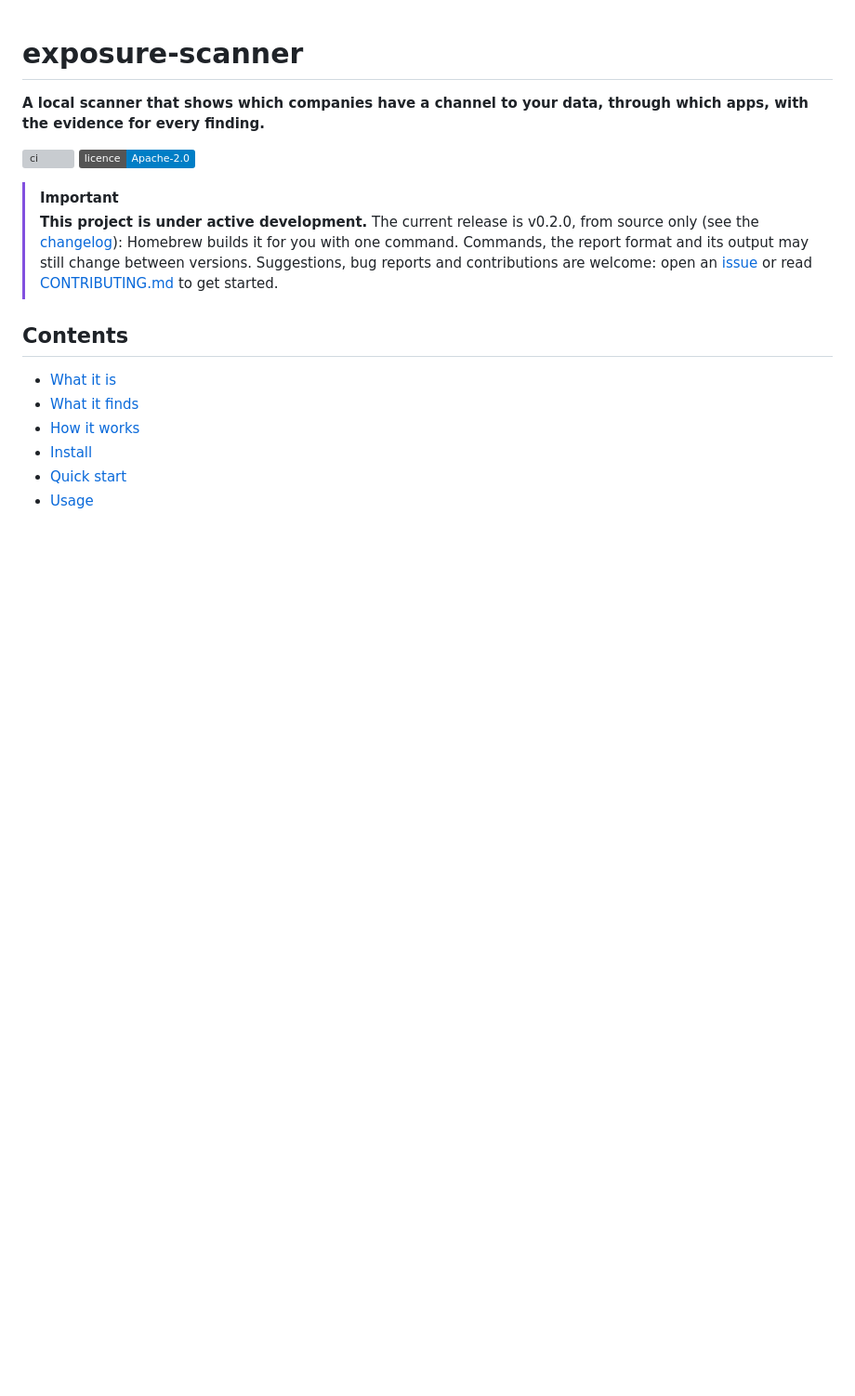
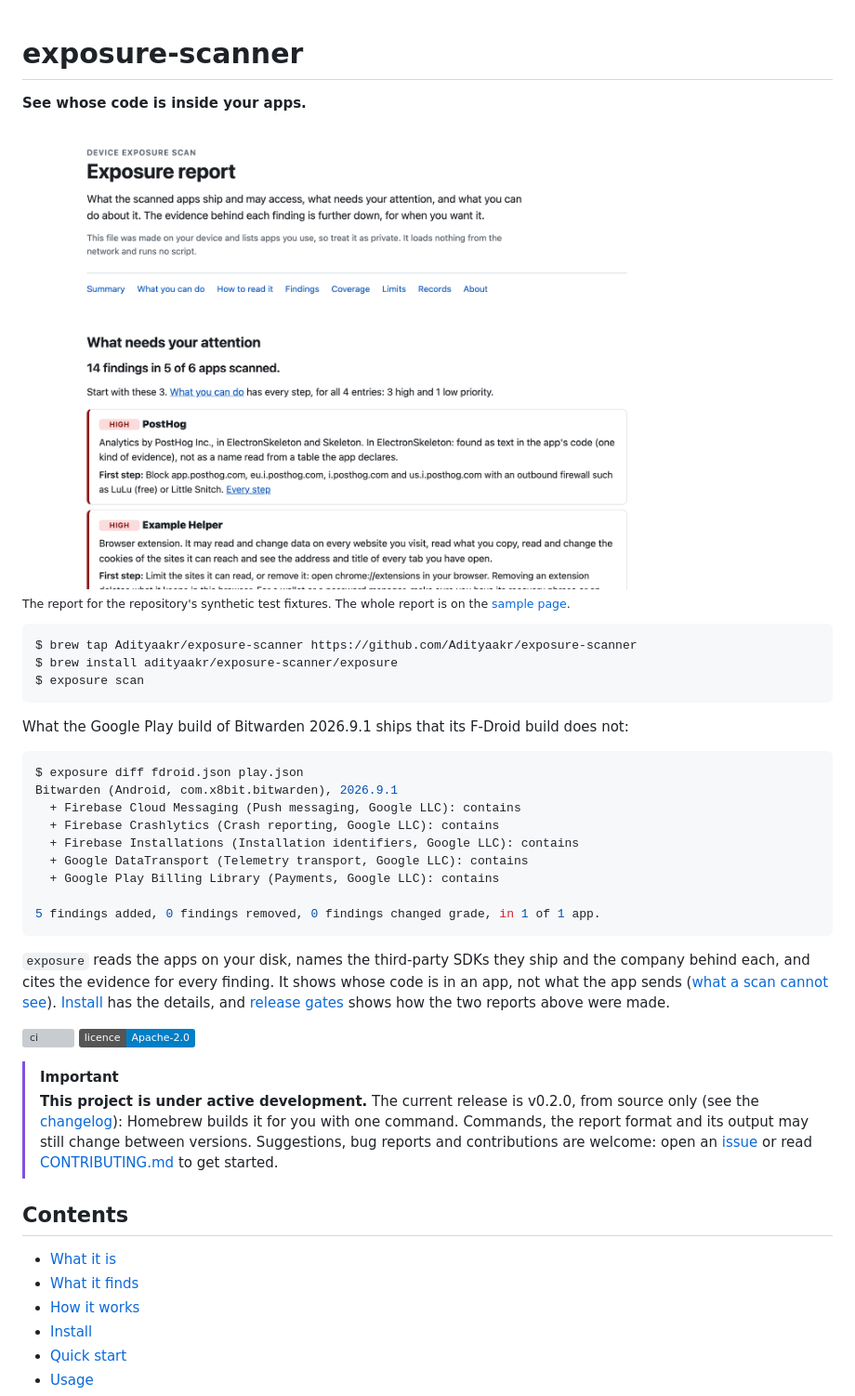
Before and after one commit to Adityaakr/exposure-scanner, a Markdown page: README.md, the part around the change. Shown at 93% size. GitHub-like rendering; pictures changed too: docs/images/report-light.png (added); badges without logos; blank space fills up the shorter version; grey boxes are pictures that could not be loaded.

Commit message:
docs(readme): lead with a report screenshot, the brew line and the Bitwarden diff (#26)
The first screen now shows the site's headline, a screenshot of the report
for the synthetic test fixtures (light and dark), the Homebrew install and
`exposure scan`, and the real `exposure diff` of the F-Droid and Play
builds of Bitwarden 2026.9.1. The badges and the development-status note
follow it, unchanged.

````diff
--- a/README.md
+++ b/README.md
@@ -1,7 +1,43 @@
 # exposure-scanner
 
-**A local scanner that shows which companies have a channel to your data,
-through which apps, with the evidence for every finding.**
+**See whose code is inside your apps.**
+
+<picture>
+  <source media="(prefers-color-scheme: dark)" srcset="docs/images/report-dark.png">
+  <img src="docs/images/report-light.png" width="720" alt="The top of an exposure report: 14 findings in 5 of 6 apps scanned, starting with PostHog analytics in two apps and a browser extension that may read every website, each with a first step to take.">
+</picture>
+
+<sub>The report for the repository's synthetic test fixtures. The whole
+report is on the [sample page](https://adityaakr.github.io/exposure-scanner/sample/).</sub>
+
+```console
+$ brew tap Adityaakr/exposure-scanner https://github.com/Adityaakr/exposure-scanner
+$ brew install adityaakr/exposure-scanner/exposure
+$ exposure scan
+```
+
+What the Google Play build of Bitwarden 2026.9.1 ships that its F-Droid
+build does not:
+
+```console
+$ exposure diff fdroid.json play.json
+Bitwarden (Android, com.x8bit.bitwarden), 2026.9.1
+  + Firebase Cloud Messaging (Push messaging, Google LLC): contains
+  + Firebase Crashlytics (Crash reporting, Google LLC): contains
+  + Firebase Installations (Installation identifiers, Google LLC): contains
+  + Google DataTransport (Telemetry transport, Google LLC): contains
+  + Google Play Billing Library (Payments, Google LLC): contains
+
+5 findings added, 0 findings removed, 0 findings changed grade, in 1 of 1 app.
+```
+
+`exposure` reads the apps on your disk, names the third-party SDKs they ship
+and the company behind each, and cites the evidence for every finding. It
+shows whose code is in an app, not what the app sends
+([what a scan cannot see](#what-a-device-side-scan-cannot-see)).
+[Install](#install) has the details, and
+[release gates](#release-gates-and-comparing-builds) shows how the two
+reports above were made.
 
 [![ci](https://github.com/Adityaakr/exposure-scanner/actions/workflows/ci.yml/badge.svg)](https://github.com/Adityaakr/exposure-scanner/actions/workflows/ci.yml)
 [![Licence: Apache-2.0](https://img.shields.io/badge/licence-Apache--2.0-blue.svg)](LICENSE)
````
Also changed, not shown: docs/images/report-dark.png (added).
